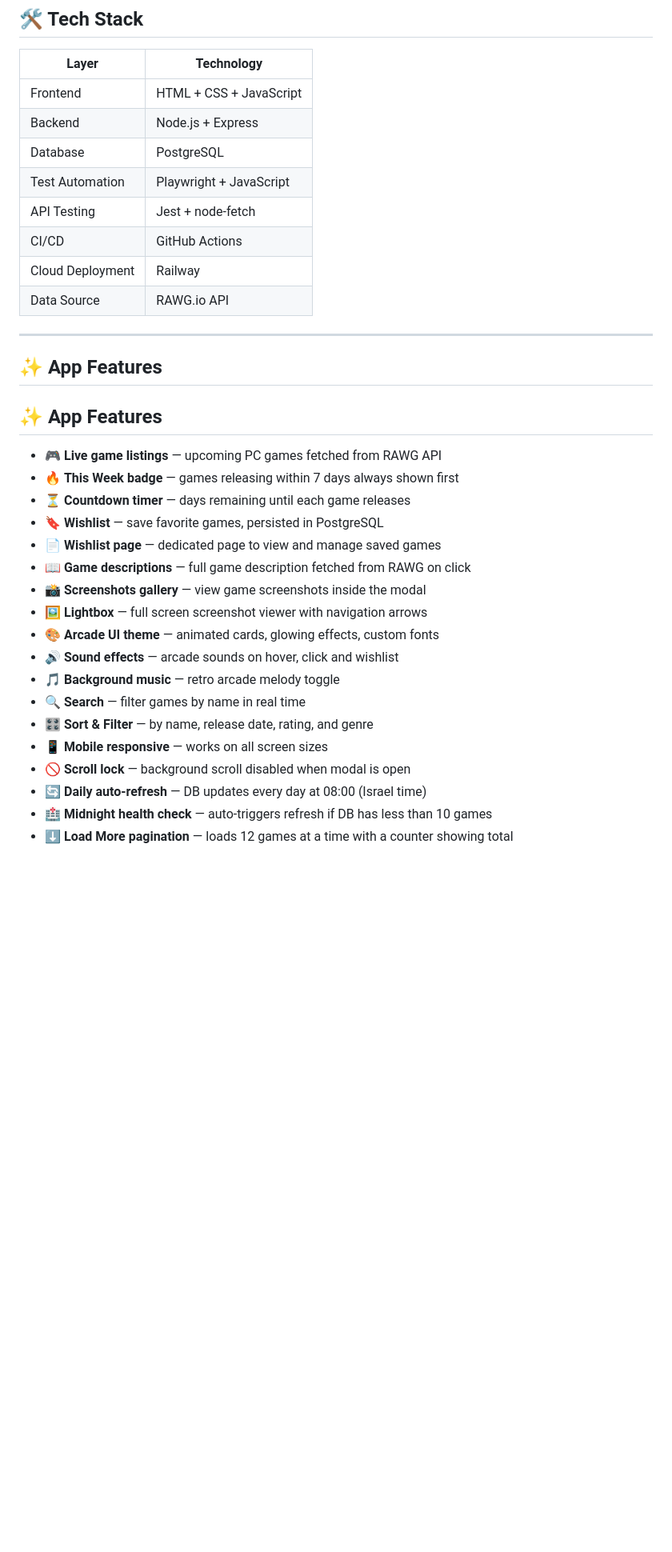
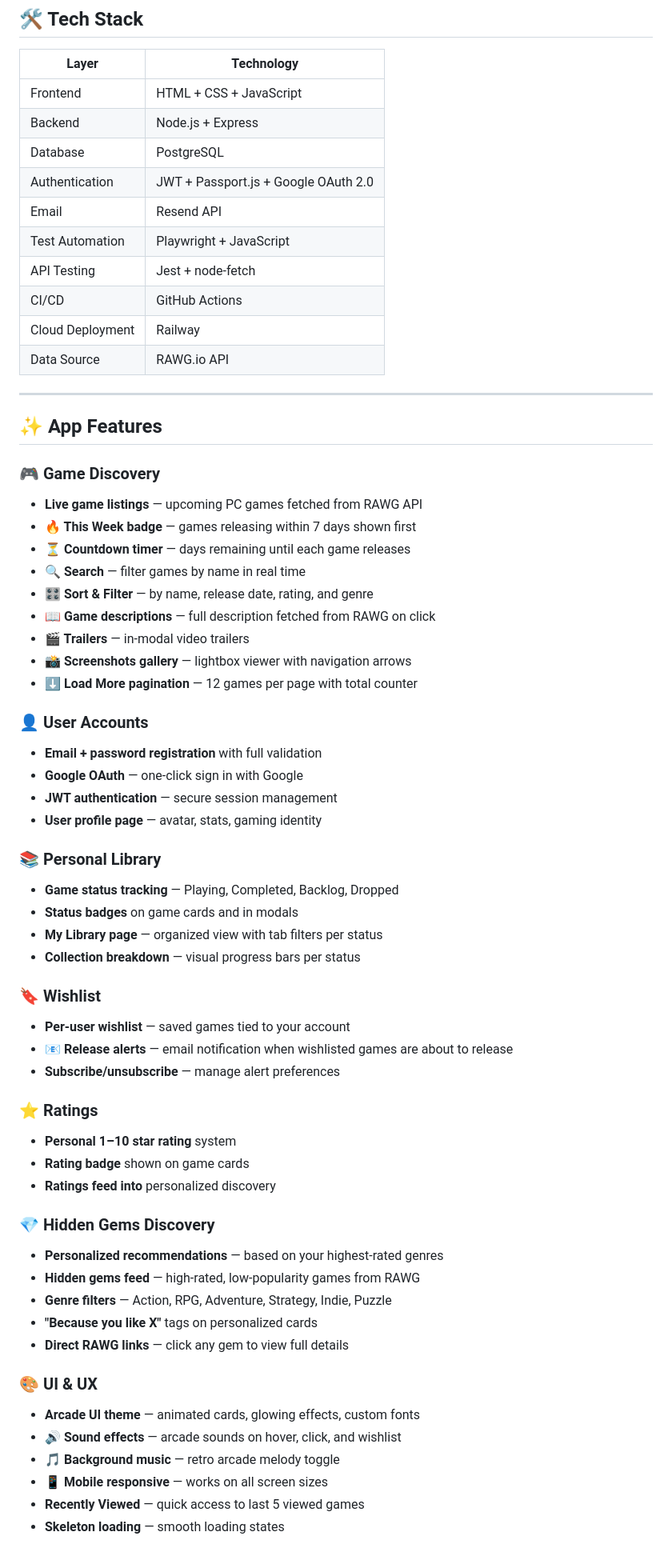
Before and after one commit to saharkalavres86/automation-project-sahar, a Markdown page: README.md, the part around one of its changes. Shown at 80% size. Rendered like a GitHub page; blank space fills up the shorter version.

Commit message:
docs: update README with full platform features

```diff
--- a/README.md
+++ b/README.md
@@ -44,6 +53,8 @@ automation-project/
 | Frontend | HTML + CSS + JavaScript |
 | Backend | Node.js + Express |
 | Database | PostgreSQL |
+| Authentication | JWT + Passport.js + Google OAuth 2.0 |
+| Email | Resend API |
 | Test Automation | Playwright + JavaScript |
 | API Testing | Jest + node-fetch |
 | CI/CD | GitHub Actions |
@@ -54,23 +65,51 @@ automation-project/
 
 ## ✨ App Features
 
-## ✨ App Features
+### 🎮 Game Discovery
+- **Live game listings** — upcoming PC games fetched from RAWG API
+- **🔥 This Week badge** — games releasing within 7 days shown first
+- **⏳ Countdown timer** — days remaining until each game releases
+- **🔍 Search** — filter games by name in real time
+- **🎛️ Sort & Filter** — by name, release date, rating, and genre
+- **📖 Game descriptions** — full description fetched from RAWG on click
+- **🎬 Trailers** — in-modal video trailers
+- **📸 Screenshots gallery** — lightbox viewer with navigation arrows
+- **⬇️ Load More pagination** — 12 games per page with total counter
 
-- 🎮 **Live game listings** — upcoming PC games fetched from RAWG API
-- 🔥 **This Week badge** — games releasing within 7 days always shown first
-- ⏳ **Countdown timer** — days remaining until each game releases
-- 🔖 **Wishlist** — save favorite games, persisted in PostgreSQL
-- 📄 **Wishlist page** — dedicated page to view and manage saved games
-- 📖 **Game descriptions** — full game description fetched from RAWG on click
-- 📸 **Screenshots gallery** — view game screenshots inside the modal
-- 🖼️ **Lightbox** — full screen screenshot viewer with navigation arrows
-- 🎨 **Arcade UI theme** — animated cards, glowing effects, custom fonts
-- 🔊 **Sound effects** — arcade sounds on hover, click and wishlist
-- 🎵 **Background music** — retro arcade melody toggle
-- 🔍 **Search** — filter games by name in real time
-- 🎛️ **Sort & Filter** — by name, release date, rating, and genre
-- 📱 **Mobile responsive** — works on all screen sizes
-- 🚫 **Scroll lock** — background scroll disabled when modal is open
-- 🔄 **Daily auto-refresh** — DB updates every day at 08:00 (Israel time)
-- 🏥 **Midnight health check** — auto-triggers refresh if DB has less than 10 games
-- ⬇️ **Load More pagination** — loads 12 games at a time with a counter showing total
+### 👤 User Accounts
+- **Email + password registration** with full validation
+- **Google OAuth** — one-click sign in with Google
+- **JWT authentication** — secure session management
+- **User profile page** — avatar, stats, gaming identity
+
+### 📚 Personal Library
+- **Game status tracking** — Playing, Completed, Backlog, Dropped
+- **Status badges** on game cards and in modals
+- **My Library page** — organized view with tab filters per status
+- **Collection breakdown** — visual progress bars per status
+
+### 🔖 Wishlist
+- **Per-user wishlist** — saved games tied to your account
+- **📧 Release alerts** — email notification when wishlisted games are about to release
+- **Subscribe/unsubscribe** — manage alert preferences
+
+### ⭐ Ratings
+- **Personal 1–10 star rating** system
+- **Rating badge** shown on game cards
+- **Ratings feed into** personalized discovery
+
+### 💎 Hidden Gems Discovery
+- **Personalized recommendations** — based on your highest-rated genres
+- **Hidden gems feed** — high-rated, low-popularity games from RAWG
+- **Genre filters** — Action, RPG, Adventure, Strategy, Indie, Puzzle
+- **"Because you like X"** tags on personalized cards
+- **Direct RAWG links** — click any gem to view full details
+
+### 🎨 UI & UX
+- **Arcade UI theme** — animated cards, glowing effects, custom fonts
+- **🔊 Sound effects** — arcade sounds on hover, click, and wishlist
+- **🎵 Background music** — retro arcade melody toggle
+- **📱 Mobile responsive** — works on all screen sizes
+- **Recently Viewed** — quick access to last 5 viewed games
+- **Skeleton loading** — smooth loading states
+
```
Also changed, not shown: other parts of README.md (+123 -52 lines).
